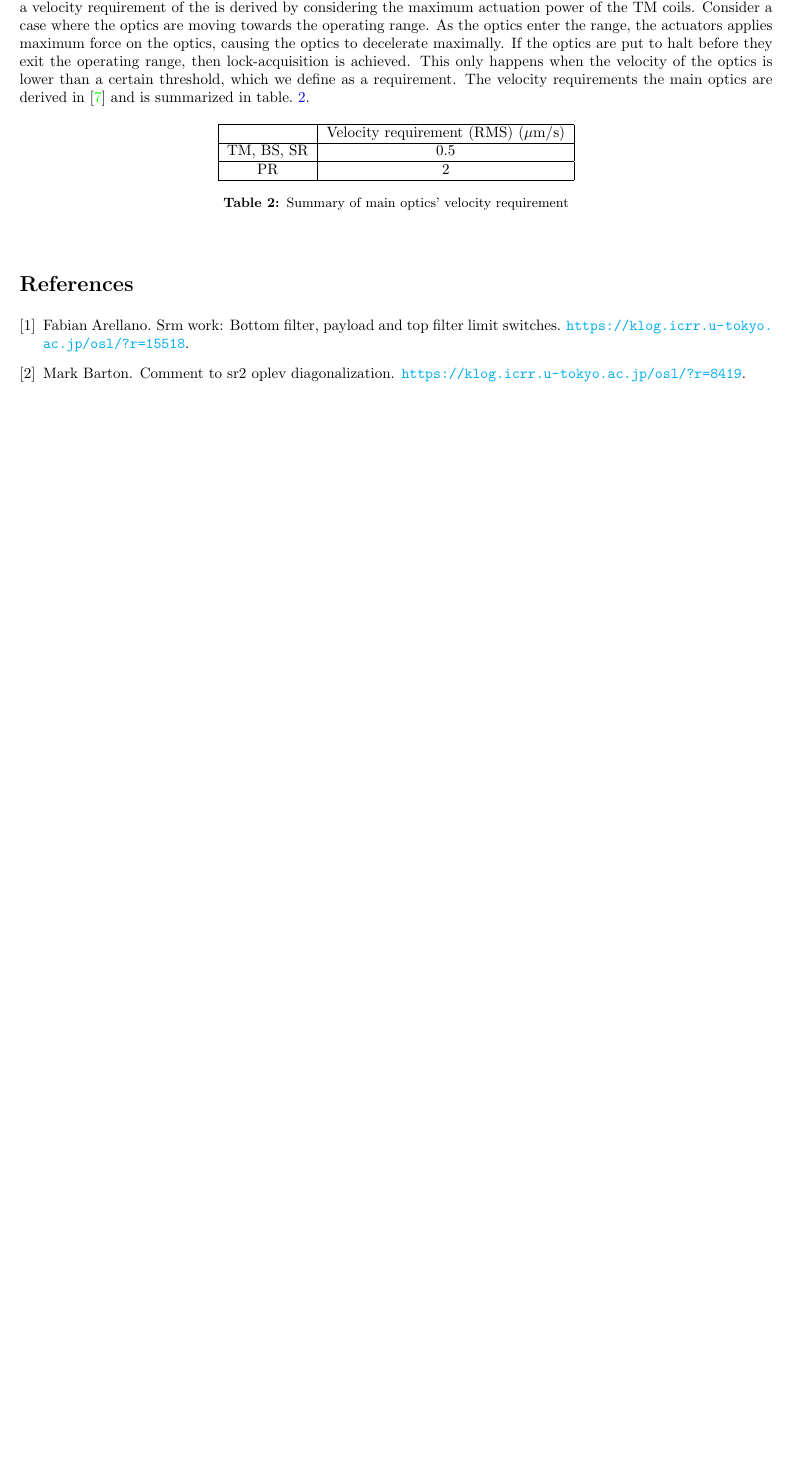
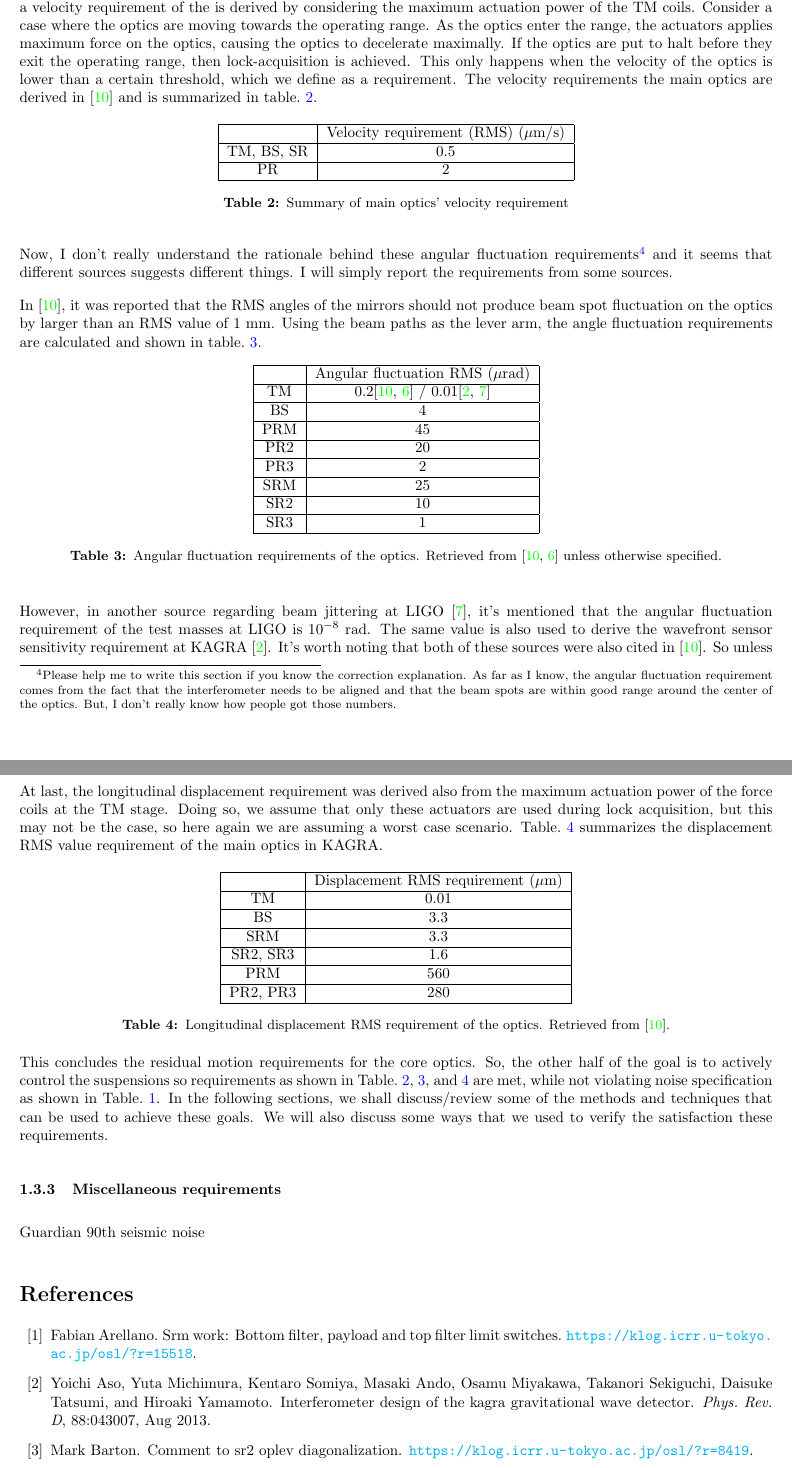
Before and after one commit to gw-vis/vis-commissioning-tex, a LaTeX document (main.tex, which reads sections/introduction/main.tex): part of page 5 of 5 before the commit and two parts of pages 5 and 6 of 7 after it, the two joined at a grey line, cut so that both start at the same text, the shorter picture padded with empty space. Compiled offline with pdfLaTeX.

Commit message:
All requirements

```diff
--- a/sections/introduction/main.tex
+++ b/sections/introduction/main.tex
@@ -173,3 +174,75 @@ The velocity requirements the main optics are derived in \cite{Sekiguchi:2016bmv
 	\caption{Summary of main optics' velocity requirement}
 	\label{table:velocity_requirement}
 \end{table}
+
+Now, I don't really understand the rationale behind these angular fluctuation requirements\footnote{Please help me to write this section if you know the correction explanation. As far as I know, the angular fluctuation requirement comes from the fact that the interferometer needs to be aligned and that the beam spots are within good range around the center of the optics. But, I don't really know how people got those numbers.} and it seems that different sources suggests different things. I will simply report the requirements from some sources.
+
+In \cite{Sekiguchi:2016bmv}, it was reported that the RMS angles of the mirrors should not produce beam spot fluctuation on the optics by larger than an RMS value of $1~\mathrm{mm}$.
+Using the beam paths as the lever arm, the angle fluctuation requirements are calculated and shown in table.~\ref{table:angular_fluctuation_requirement}.
+\begin{table}[!h]
+	\centering
+	\begin{tabular}{|c|c|}
+		\hline
+		& Angular fluctuation RMS ($\mu\mathrm{rad}$)\\
+		\hline
+		TM &  $0.2$\cite{Sekiguchi:2016bmv, yuta_oplev}~/~$0.01$\cite{PhysRevD.88.043007, Mueller:05}\\
+		\hline
+		BS &  $4$\\
+		\hline
+		PRM & $45$\\
+		\hline
+		PR2 & $20$\\
+		\hline
+		PR3 & $2$\\
+		\hline
+		SRM & $25$\\
+		\hline
+		SR2 & $10$\\
+		\hline
+		SR3 & $1$\\
+		\hline
+	\end{tabular}
+	\caption{Angular fluctuation requirements of the optics. Retrieved from \cite{Sekiguchi:2016bmv, yuta_oplev} unless otherwise specified.}
+	\label{table:angular_fluctuation_requirement}
+\end{table}
+
+However, in another source regarding beam jittering at LIGO \cite{Mueller:05}, it's mentioned that the angular fluctuation requirement of the test masses at LIGO is $10^{-8}~\mathrm{rad}$.
+The same value is also used to derive the wavefront sensor sensitivity requirement at KAGRA \cite{PhysRevD.88.043007}.
+It's worth noting that both of these sources were also cited in \cite{Sekiguchi:2016bmv}.
+So unless there's extra comment regarding this, let's just set the requirement for the TM to the lower one ($10^{-8}~\mathrm{rad}$) as a worst case scenario\footnote{There's a chance that we cannot confirm that we actually satisfied this requirement at the end of suspension commissioning as there's no sensors sensitive enough to measure such small level of fluctuation.Let's hope that our optical levers are sensitive enough}.
+
+At last, the longitudinal displacement requirement was derived also from the maximum actuation power of the force coils at the TM stage.
+Doing so, we assume that only these actuators are used during lock acquisition, but this may not be the case, so here again we are assuming a worst case scenario.
+Table.~\ref{table:displacement_rms_requirement} summarizes the displacement RMS value requirement of the main optics in KAGRA.
+
+\begin{table}[!h]
+	\centering
+	\begin{tabular}{|c|c|}
+		\hline
+		& Displacement RMS requirement ($\mu\mathrm{m}$)\\
+		\hline
+		TM &  $0.01$\\
+		\hline
+		BS &  $3.3$\\
+		\hline
+		SRM & $3.3$\\
+		\hline
+		SR2, SR3 & $1.6$\\
+		\hline
+		PRM & $560$\\
+		\hline
+		PR2, PR3 & $280$\\
+		\hline
+	\end{tabular}
+	\caption{Longitudinal displacement RMS requirement of the optics. Retrieved from \cite{Sekiguchi:2016bmv}.}
+	\label{table:displacement_rms_requirement}
+\end{table}
+
+This concludes the residual motion requirements for the core optics.
+So, the other half of the goal is to actively control the suspensions so requirements as shown in Table.~\ref{table:velocity_requirement}, \ref{table:angular_fluctuation_requirement}, and \ref{table:displacement_rms_requirement} are met, while not violating noise specification as shown in Table.~\ref{table:displacement_noise_requirement}.
+In the following sections, we shall discuss/review some of the methods and techniques that can be used to achieve these goals.
+We will also discuss some ways that we used to verify the satisfaction these requirements.
+
+\subsubsection{Miscellaneous requirements}
+Guardian
+90th seismic noise
```
Also changed, not shown: main_bib.bib (+38 -0 lines), main.pdf, sections/introduction/main.tex (3 more changed lines).
